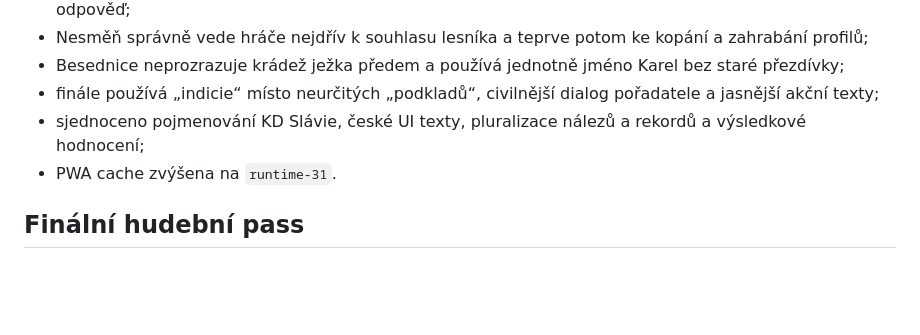
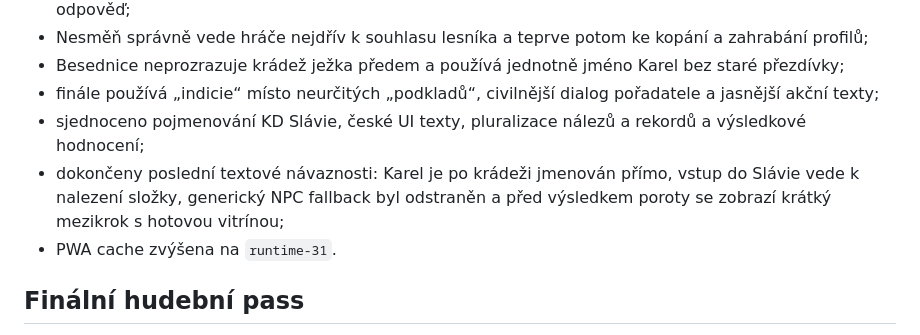
Before and after one commit to rajekroman/Staraverze, a Markdown page: CHANGELOG.md, the part around the change. Drawn GitHub-style; blank space fills up the shorter version.

Commit message:
Document final narrative copy completion

```diff
--- a/CHANGELOG.md
+++ b/CHANGELOG.md
@@ -9,6 +9,7 @@
 - Besednice neprozrazuje krádež ježka předem a používá jednotně jméno Karel bez staré přezdívky;
 - finále používá „indicie“ místo neurčitých „podkladů“, civilnější dialog pořadatele a jasnější akční texty;
 - sjednoceno pojmenování KD Slávie, české UI texty, pluralizace nálezů a rekordů a výsledkové hodnocení;
+- dokončeny poslední textové návaznosti: Karel je po krádeži jmenován přímo, vstup do Slávie vede k nalezení složky, generický NPC fallback byl odstraněn a před výsledkem poroty se zobrazí krátký mezikrok s hotovou vitrínou;
 - PWA cache zvýšena na `runtime-31`.
 
 
```
